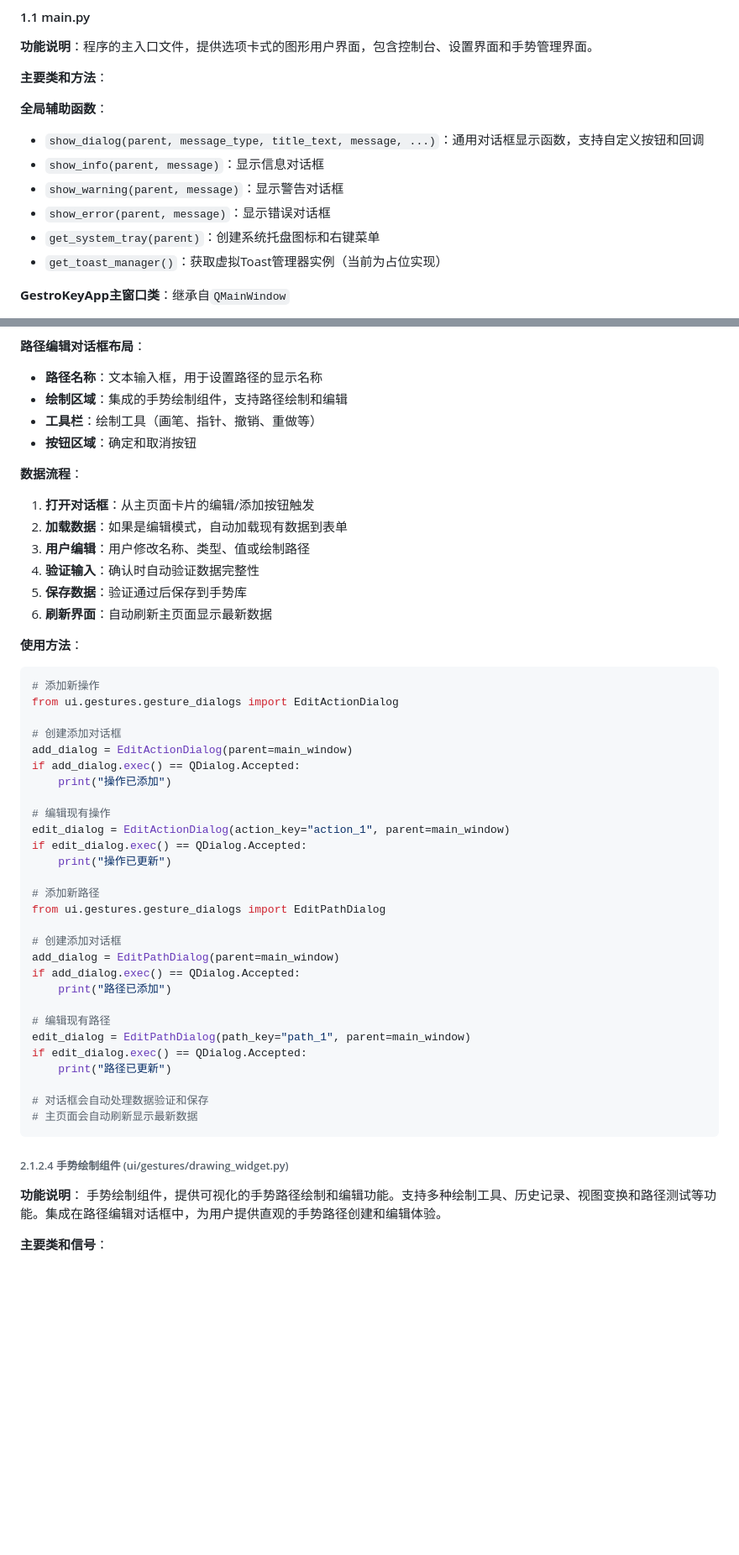
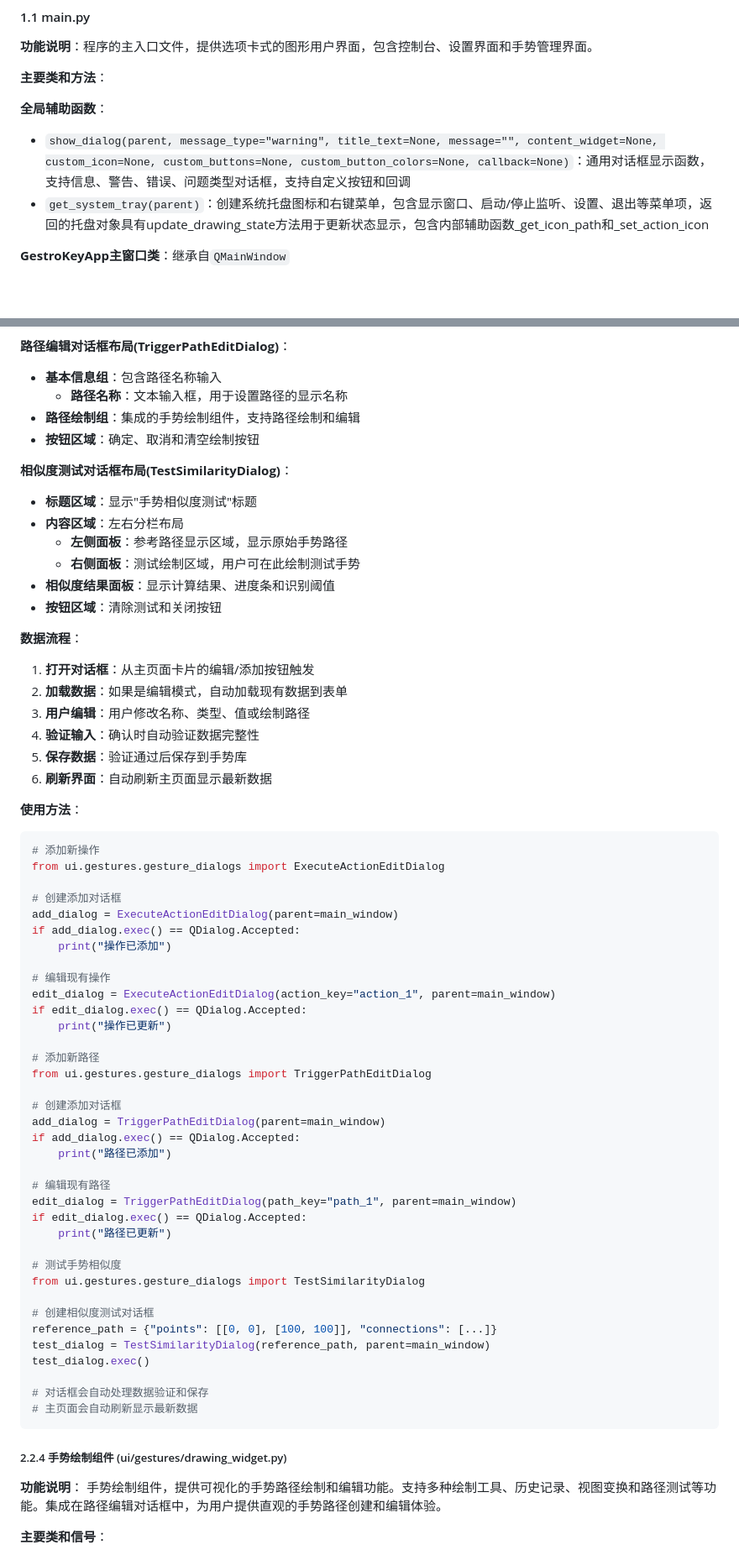
Before and after one commit to xkaaaaa/GestroKey, a Markdown page: src/README.md, 2 parts joined by grey strips. Shown at 84% size. Drawn GitHub-style; blank space fills up the shorter version.

````diff
--- a/src/README.md
+++ b/src/README.md
@@ -138,12 +124,8 @@ src/
 **主要类和方法**：
 
 **全局辅助函数**：
-- `show_dialog(parent, message_type, title_text, message, ...)`：通用对话框显示函数，支持自定义按钮和回调
-- `show_info(parent, message)`：显示信息对话框
-- `show_warning(parent, message)`：显示警告对话框
-- `show_error(parent, message)`：显示错误对话框
-- `get_system_tray(parent)`：创建系统托盘图标和右键菜单
-- `get_toast_manager()`：获取虚拟Toast管理器实例（当前为占位实现）
+- `show_dialog(parent, message_type="warning", title_text=None, message="", content_widget=None, custom_icon=None, custom_buttons=None, custom_button_colors=None, callback=None)`：通用对话框显示函数，支持信息、警告、错误、问题类型对话框，支持自定义按钮和回调
+- `get_system_tray(parent)`：创建系统托盘图标和右键菜单，包含显示窗口、启动/停止监听、设置、退出等菜单项，返回的托盘对象具有update_drawing_state方法用于更新状态显示，包含内部辅助函数_get_icon_path和_set_action_icon
 
 **GestroKeyApp主窗口类**：继承自`QMainWindow`
 - `__init__(self, silent_start=False)`：初始化应用程序主窗口，设置日志记录器、全局资源、UI界面和系统托盘，支持静默启动模式
@@ -597,10 +604,18 @@ gestures_page._discard_changes()          # 放弃修改
 - **按钮区域**：确定和取消按钮
 
-**路径编辑对话框布局**：
-- **路径名称**：文本输入框，用于设置路径的显示名称
-- **绘制区域**：集成的手势绘制组件，支持路径绘制和编辑
-- **工具栏**：绘制工具（画笔、指针、撤销、重做等）
-- **按钮区域**：确定和取消按钮
+**路径编辑对话框布局(TriggerPathEditDialog)**：
+- **基本信息组**：包含路径名称输入
+  - **路径名称**：文本输入框，用于设置路径的显示名称
+- **路径绘制组**：集成的手势绘制组件，支持路径绘制和编辑
+- **按钮区域**：确定、取消和清空绘制按钮
+
+**相似度测试对话框布局(TestSimilarityDialog)**：
+- **标题区域**：显示"手势相似度测试"标题
+- **内容区域**：左右分栏布局
+  - **左侧面板**：参考路径显示区域，显示原始手势路径
+  - **右侧面板**：测试绘制区域，用户可在此绘制测试手势
+- **相似度结果面板**：显示计算结果、进度条和识别阈值
+- **按钮区域**：清除测试和关闭按钮
 
 **数据流程**：
 1. **打开对话框**：从主页面卡片的编辑/添加按钮触发
@@ -613,36 +628,44 @@ gestures_page._discard_changes()          # 放弃修改
 **使用方法**：
 ```python
 # 添加新操作
-from ui.gestures.gesture_dialogs import EditActionDialog
+from ui.gestures.gesture_dialogs import ExecuteActionEditDialog
 
 # 创建添加对话框
-add_dialog = EditActionDialog(parent=main_window)
+add_dialog = ExecuteActionEditDialog(parent=main_window)
 if add_dialog.exec() == QDialog.Accepted:
     print("操作已添加")
 
 # 编辑现有操作
-edit_dialog = EditActionDialog(action_key="action_1", parent=main_window)
+edit_dialog = ExecuteActionEditDialog(action_key="action_1", parent=main_window)
 if edit_dialog.exec() == QDialog.Accepted:
     print("操作已更新")
 
 # 添加新路径
-from ui.gestures.gesture_dialogs import EditPathDialog
+from ui.gestures.gesture_dialogs import TriggerPathEditDialog
 
 # 创建添加对话框
-add_dialog = EditPathDialog(parent=main_window)
+add_dialog = TriggerPathEditDialog(parent=main_window)
 if add_dialog.exec() == QDialog.Accepted:
     print("路径已添加")
 
 # 编辑现有路径
-edit_dialog = EditPathDialog(path_key="path_1", parent=main_window)
+edit_dialog = TriggerPathEditDialog(path_key="path_1", parent=main_window)
 if edit_dialog.exec() == QDialog.Accepted:
     print("路径已更新")
 
+# 测试手势相似度
+from ui.gestures.gesture_dialogs import TestSimilarityDialog
+
+# 创建相似度测试对话框
+reference_path = {"points": [[0, 0], [100, 100]], "connections": [...]}
+test_dialog = TestSimilarityDialog(reference_path, parent=main_window)
+test_dialog.exec()
+
 # 对话框会自动处理数据验证和保存
 # 主页面会自动刷新显示最新数据
 ```
 
-###### 2.1.2.4 手势绘制组件 (ui/gestures/drawing_widget.py)
+##### 2.2.4 手势绘制组件 (ui/gestures/drawing_widget.py)
 
 **功能说明**：
 手势绘制组件，提供可视化的手势路径绘制和编辑功能。支持多种绘制工具、历史记录、视图变换和路径测试等功能。集成在路径编辑对话框中，为用户提供直观的手势路径创建和编辑体验。
````
Also changed, not shown: other parts of src/README.md (+149 -113 lines).
